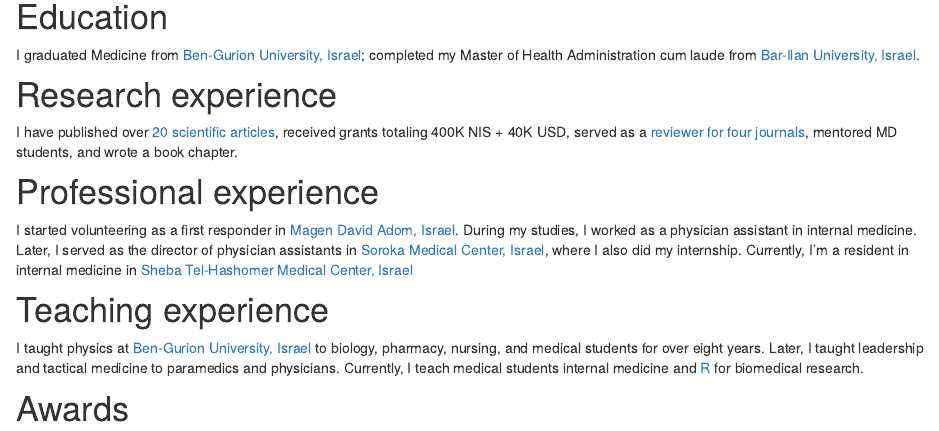
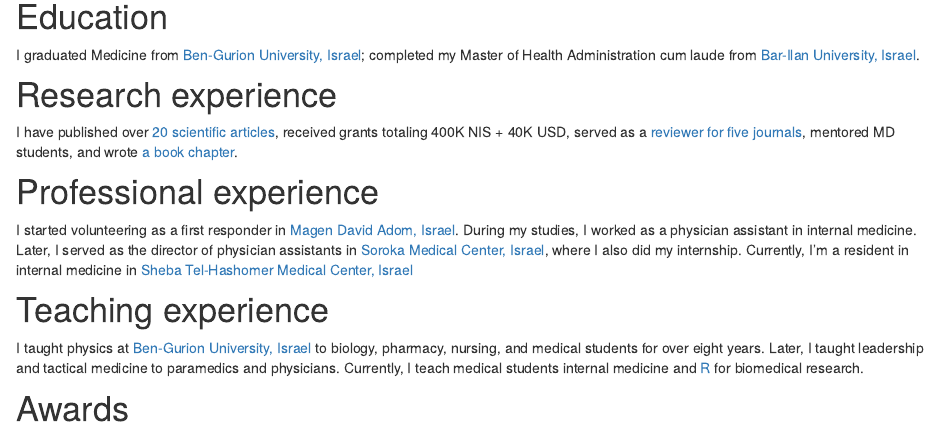
Before and after one commit to avishaitsur/website, an R Markdown document (about.Rmd): the page in a window 1100 px wide, from 190 px down. Rendered offline with R 4.5, knitr and Pandoc, with nearby package versions; drawn as R Markdown's standard HTML page in place of the format the file asks for.

Commit message:
Updated link to book chapter

```diff
--- a/about.Rmd
+++ b/about.Rmd
@@ -14,7 +14,7 @@ I'm a physician, educator, and researcher.
 I graduated Medicine from [Ben-Gurion University, Israel](https://in.bgu.ac.il/en/pages/default.aspx); completed my Master of Health Administration cum laude from [Bar-Ilan University, Israel](https://www.biu.ac.il/en).
 
 # Research experience
-I have published over [20 scientific articles](https://scholar.google.co.il/citations?hl=en&user=ClzeE2UAAAAJ), received grants totaling 400K NIS + 40K USD, served as a [reviewer for four journals](https://publons.com/researcher/1394431/avishai-m-tsur/), mentored MD students, and wrote a book chapter.
+I have published over [20 scientific articles](https://scholar.google.co.il/citations?hl=en&user=ClzeE2UAAAAJ), received grants totaling 400K NIS + 40K USD, served as a [reviewer for five journals](https://publons.com/researcher/1394431/avishai-m-tsur/), mentored MD students, and wrote [a book chapter](https://www.routledge.com/Fundamentals-of-Frontline-Surgery/Khan-Nott/p/book/9780367435592).
 
 # Professional experience
 I started volunteering as a first responder in [Magen David Adom, Israel](https://www.mdais.org/en). During my studies, I worked as a physician assistant in internal medicine. Later, I served as the director of physician assistants in [Soroka Medical Center, Israel](https://hospitals.clalit.co.il/soroka/en/Pages/default.aspx), where I also did my internship. Currently, I'm a resident in internal medicine in [Sheba Tel-Hashomer Medical Center, Israel](https://eng.sheba.co.il/)
```
Also changed, not shown: 5 other files.
